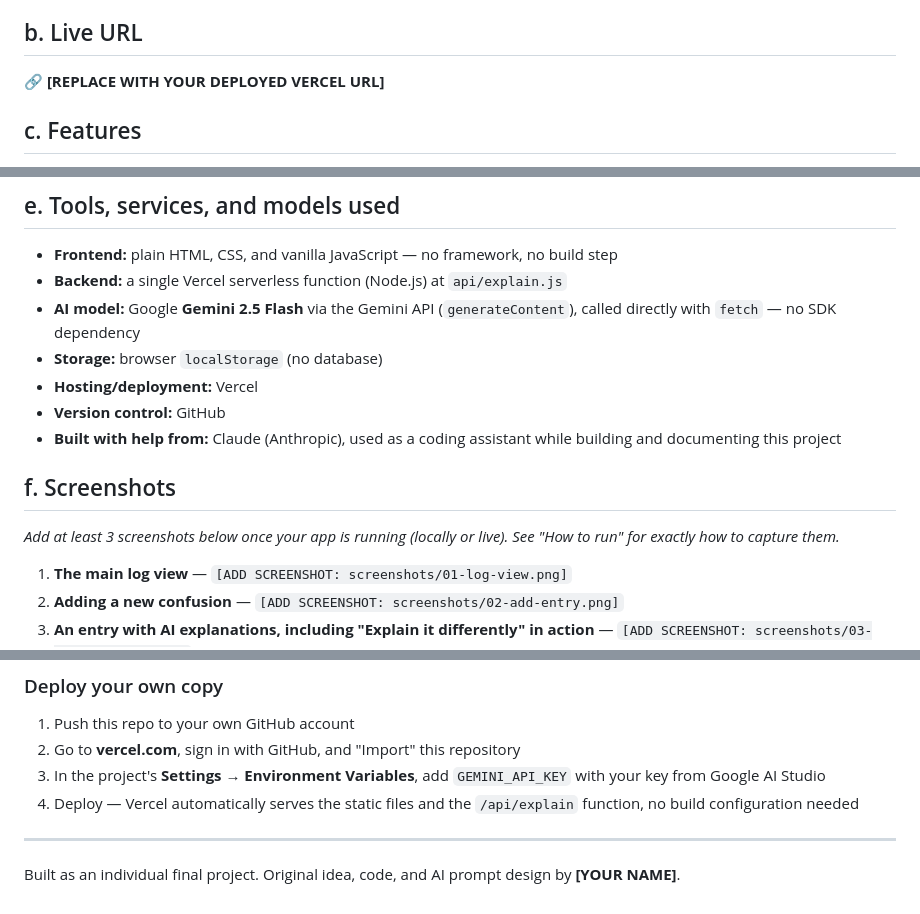
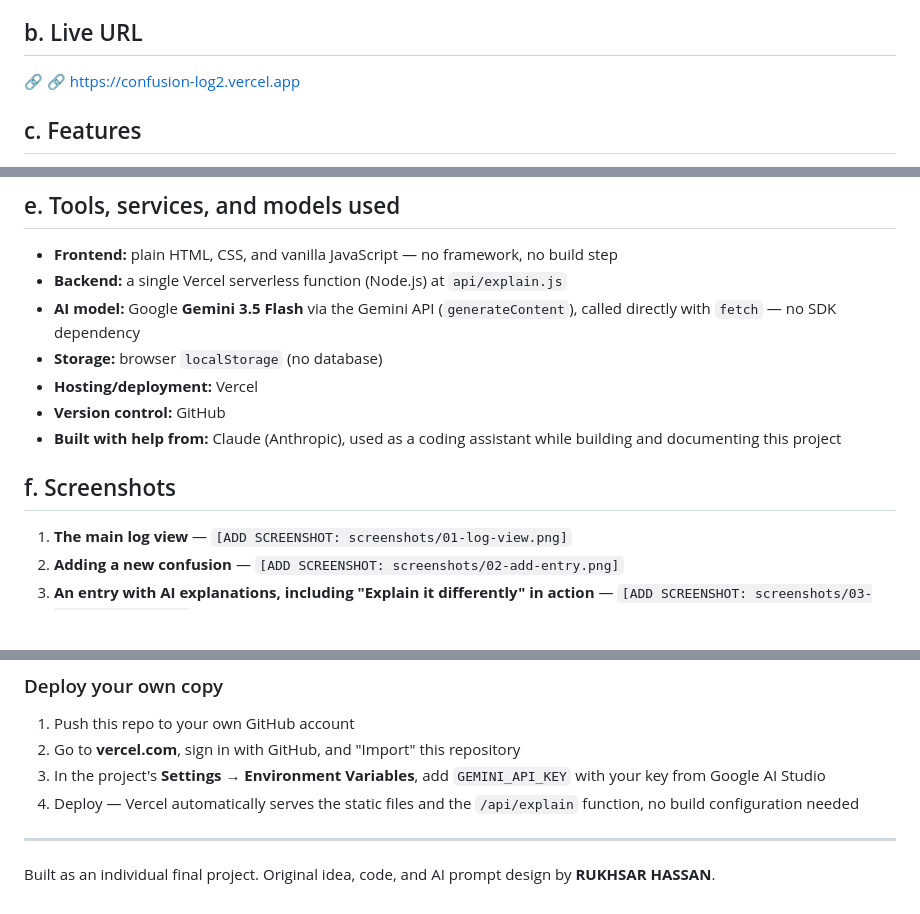
Before and after one commit to rukhsar7009/confusion-log2, a Markdown page: README.md, 3 parts joined by grey strips. Drawn GitHub-style; blank space fills up the shorter version.

```diff
--- a/README.md
+++ b/README.md
@@ -12,7 +12,7 @@ When you're studying, you inevitably hit concepts that don't click the first tim
 
 ## b. Live URL
 
-🔗 **[REPLACE WITH YOUR DEPLOYED VERCEL URL]**
+🔗 🔗 https://confusion-log2.vercel.app
 
 ## c. Features
 
@@ -62,7 +62,7 @@ The style to use for each request is chosen server-side (`api/explain.js`) by wa
 
 - **Frontend:** plain HTML, CSS, and vanilla JavaScript — no framework, no build step
 - **Backend:** a single Vercel serverless function (Node.js) at `api/explain.js`
-- **AI model:** Google **Gemini 2.5 Flash** via the Gemini API (`generateContent`), called directly with `fetch` — no SDK dependency
+- **AI model:** Google **Gemini 3.5 Flash** via the Gemini API (`generateContent`), called directly with `fetch` — no SDK dependency
 - **Storage:** browser `localStorage` (no database)
 - **Hosting/deployment:** Vercel
 - **Version control:** GitHub
@@ -70,7 +70,6 @@ The style to use for each request is chosen server-side (`api/explain.js`) by wa
 
 ## f. Screenshots
 
-_Add at least 3 screenshots below once your app is running (locally or live). See "How to run" for exactly how to capture them._
 
 1. **The main log view** — `[ADD SCREENSHOT: screenshots/01-log-view.png]`
 2. **Adding a new confusion** — `[ADD SCREENSHOT: screenshots/02-add-entry.png]`
@@ -109,4 +108,4 @@ The page will load and you can add/browse entries, but the **"Explain it differe
 
 ---
 
-Built as an individual final project. Original idea, code, and AI prompt design by **[YOUR NAME]**.
+Built as an individual final project. Original idea, code, and AI prompt design by **RUKHSAR HASSAN**.
```
